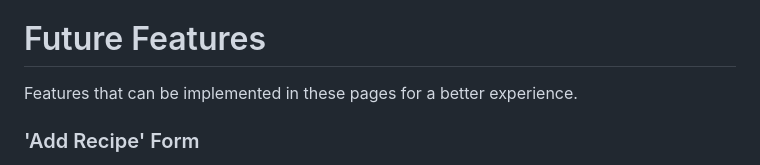
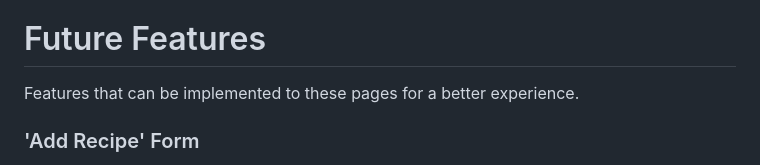
Before and after one commit to Ahmadk-g/dishcover, a Markdown page: README.md, the part around the change. GitHub-like rendering.

```diff
--- a/README.md
+++ b/README.md
@@ -455,7 +455,7 @@ After **Deleting a recipe**:
 **500 Internal Server Error:** Shown when the server encounters an unexpected condition. This page notifies users of a server issue and provides a user-friendly message.
 
 # Future Features
-Features that can be implemented in these pages for a better experience.
+Features that can be implemented to these pages for a better experience.
 
 ### 'Add Recipe' Form
 
```
Also changed, not shown: TESTING.md (+1 -1 lines).
